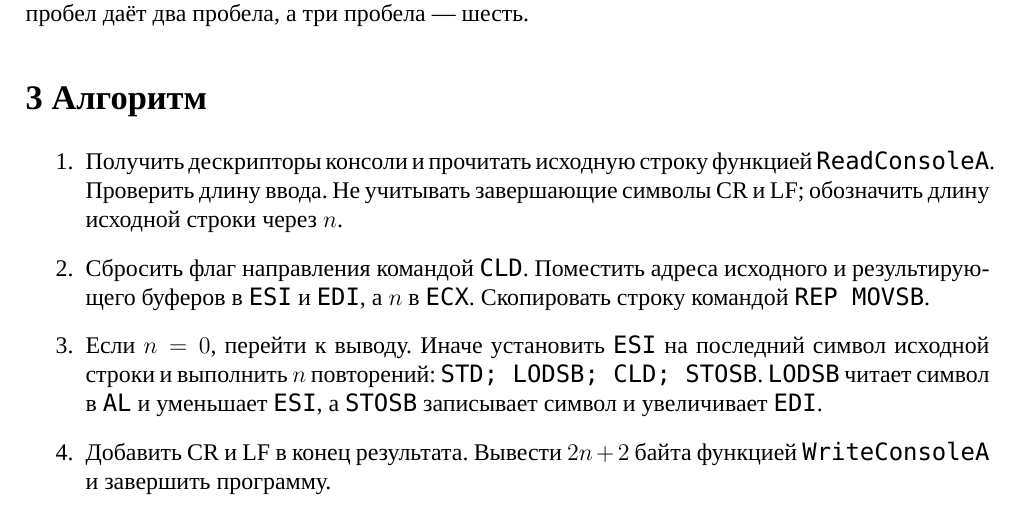
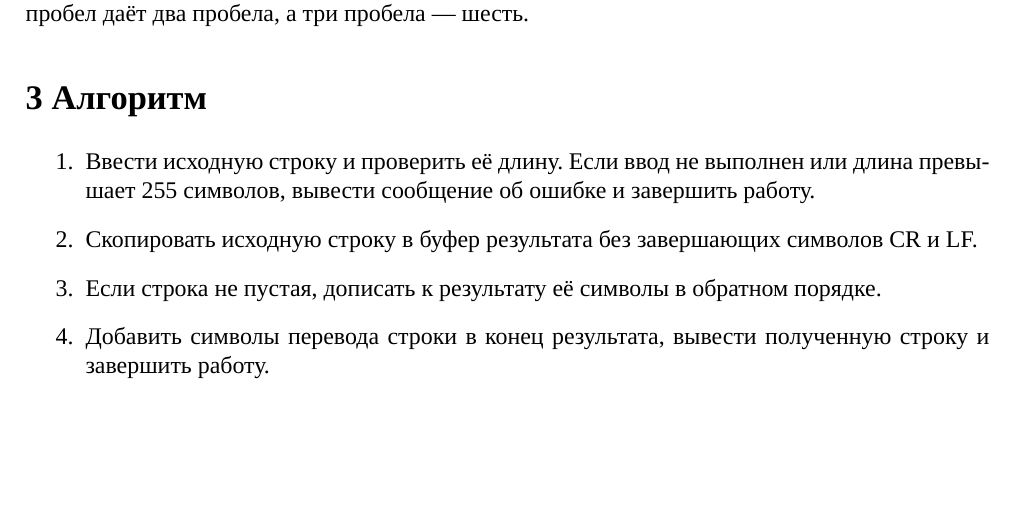
Before and after one commit to Kip-21/yapimt-lab2-variant7, a LaTeX document (report/report.tex): part of page 1 of 6, cut so that both start at the same text, the shorter picture padded with empty space. Compiled offline with LuaLaTeX; a missing font is replaced by an installed copy or a similar font.

Commit message:
Describe lab 2 algorithm as concise sequential steps

```diff
--- a/report/report.tex
+++ b/report/report.tex
@@ -41,19 +41,13 @@ $S^R$. Результат $P=S\,S^R$ одинаково читается в об
 
 \section*{3 Алгоритм}
 \begin{enumerate}
-\item Получить дескрипторы консоли и прочитать исходную строку функцией
-\texttt{ReadConsoleA}. Проверить длину ввода. Не учитывать завершающие
-символы CR и LF; обозначить длину исходной строки через $n$.
-\item Сбросить флаг направления командой \texttt{CLD}. Поместить адреса
-исходного и результирующего буферов в \texttt{ESI} и \texttt{EDI},
-а $n$ в \texttt{ECX}. Скопировать строку командой \texttt{REP MOVSB}.
-\item Если $n=0$, перейти к выводу. Иначе установить \texttt{ESI} на
-последний символ исходной строки и выполнить $n$ повторений:
-\texttt{STD; LODSB; CLD; STOSB}.
-\texttt{LODSB} читает символ в \texttt{AL} и уменьшает \texttt{ESI},
-а \texttt{STOSB} записывает символ и увеличивает \texttt{EDI}.
-\item Добавить CR и LF в конец результата. Вывести $2n+2$ байта
-функцией \texttt{WriteConsoleA} и завершить программу.
+\item Ввести исходную строку и проверить её длину. Если ввод не выполнен
+или длина превышает 255 символов, вывести сообщение об ошибке и завершить работу.
+\item Скопировать исходную строку в буфер результата без завершающих
+символов CR и LF.
+\item Если строка не пустая, дописать к результату её символы в обратном порядке.
+\item Добавить символы перевода строки в конец результата, вывести полученную
+строку и завершить работу.
 \end{enumerate}
 
 \newpage
```
Also changed, not shown: report/report.pdf.
